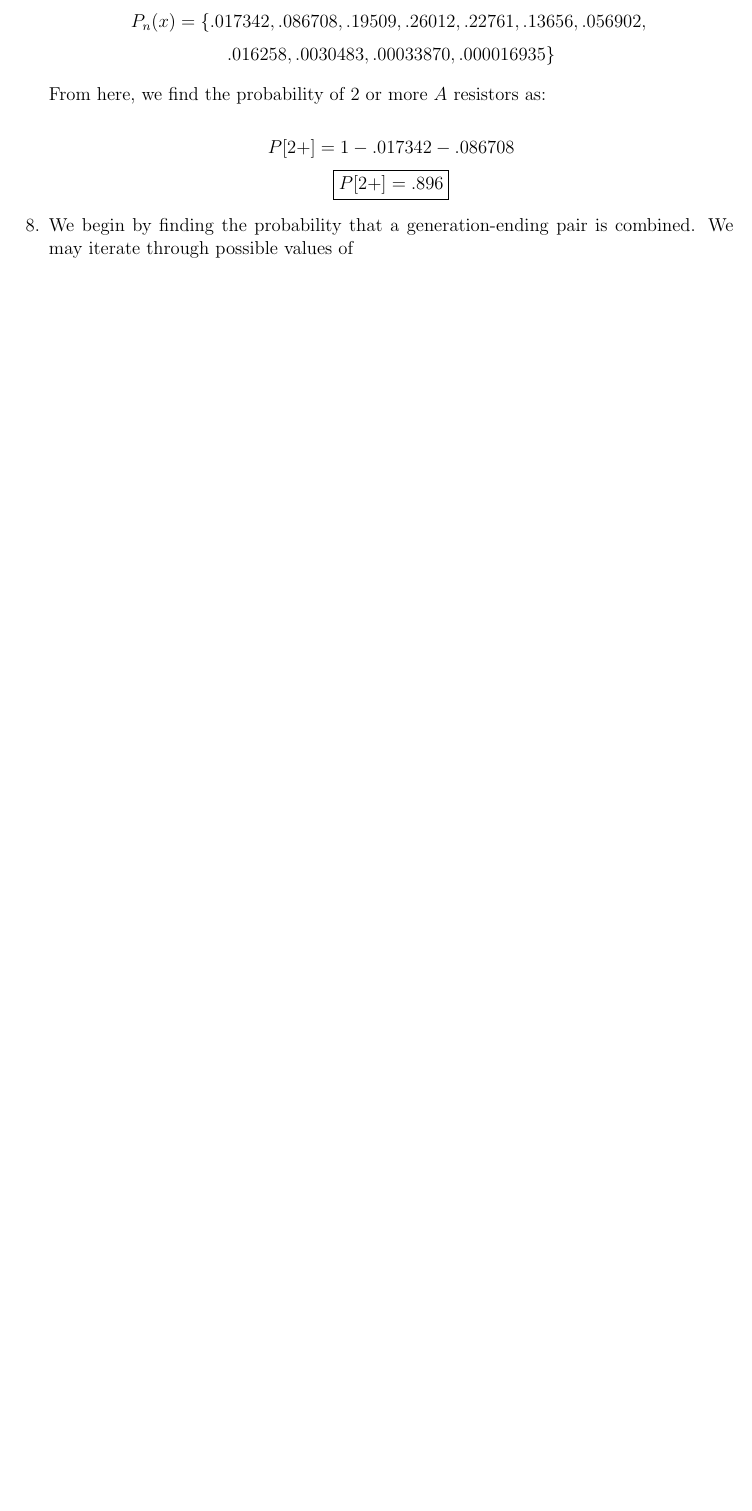
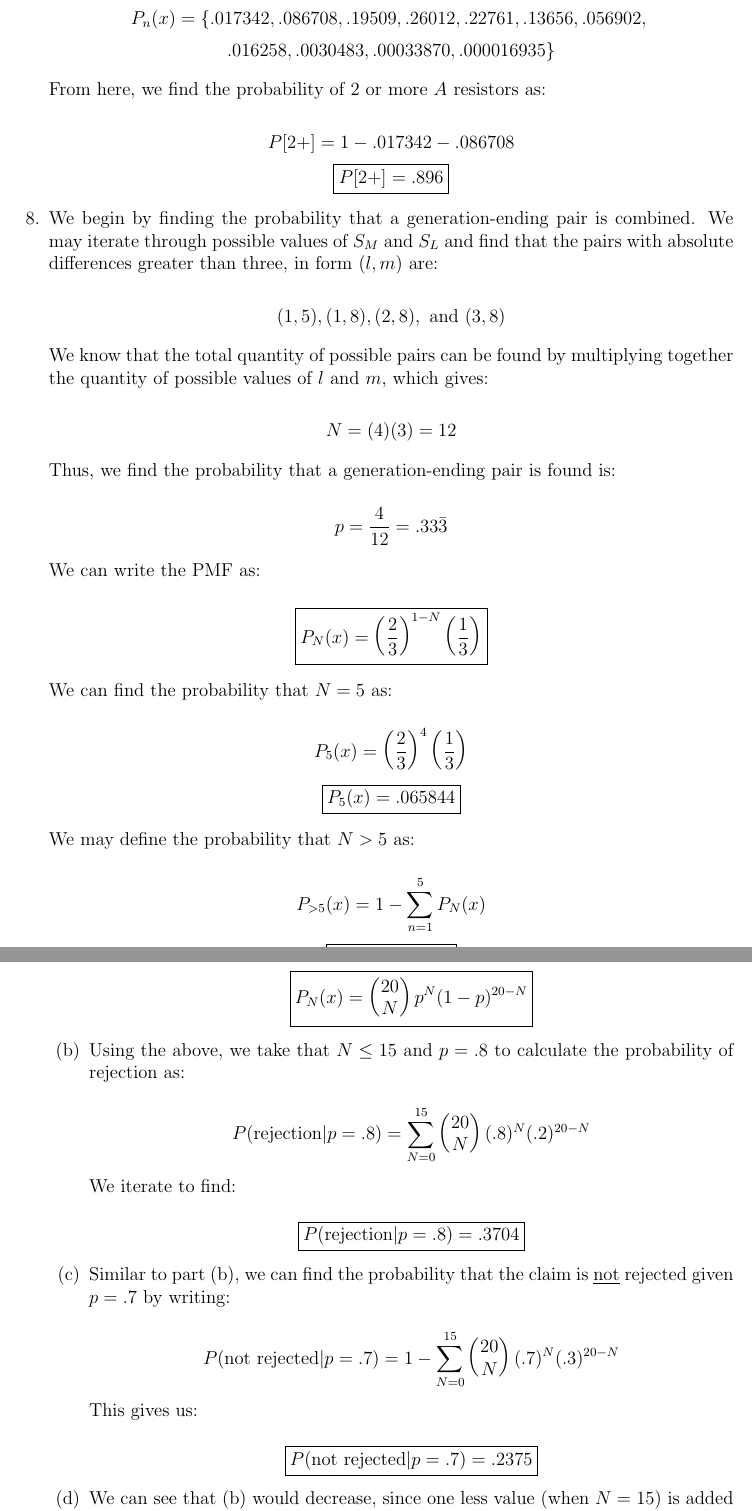
Before and after one commit to MDBrodskiy/Random_Phenomena, a LaTeX problem sheet (Homework/Homework3.tex): part of page 5 of 5 before the commit and two parts of pages 5 and 6 of 7 after it, the two joined at a grey line, cut so that both start at the same text, the shorter picture padded with empty space. Compiled offline with pdfLaTeX.

Commit message:
finished hw

```diff
--- a/Homework/Homework3.tex
+++ b/Homework/Homework3.tex
@@ -204,16 +204,54 @@
     $$P[2+]=1-.017342-.086708$$
     $$\boxed{P[2+]=.896}$$
 
-  \item We begin by finding the probability that a generation-ending pair is combined. We may iterate through possible values of
+  \item We begin by finding the probability that a generation-ending pair is combined. We may iterate through possible values of $S_M$ and $S_L$ and find that the pairs with absolute differences greater than three, in form $(l,m)$ are:
+
+    $$(1,5),(1,8),(2,8),\text{ and }(3,8)$$
+
+    We know that the total quantity of possible pairs can be found by multiplying together the quantity of possible values of $l$ and $m$, which gives:
+
+    $$N=(4)(3)=12$$
+
+    Thus, we find the probability that a generation-ending pair is found is:
+
+    $$p=\frac{4}{12}=.33\bar{3}$$
+
+    We can write the PMF as:
+
+    $$\boxed{P_N(x)=\left( \frac{2}{3} \right)^{1-N}\left( \frac{1}{3} \right)}$$
+
+    We can find the probability that $N=5$ as:
+
+    $$P_5(x)=\left( \frac{2}{3} \right)^4\left( \frac{1}{3} \right)$$
+    $$\boxed{P_5(x)=.065844}$$
+
+    We may define the probability that $N>5$ as:
+
+    $$P_{>5}(x)=1-\sum_{n=1}^{5} P_N(x)$$
+    $$\boxed{P_{>5}(x)=.1317}$$
 
   \item
 
     \begin{enumerate}
 
-      \item
+      \item We can define the PMF as:
 
-      \item
+        $$\boxed{P_N(x)=\left( \begin{matrix} 20\\ N\end{matrix} \right)p^N(1-p)^{20-N}}$$
 
-      \item
+      \item Using the above, we take that $N\leq 15$ and $p=.8$ to calculate the probability of rejection as:
 
-      \item
+        $$P(\text{rejection}|p=.8)=\sum_{N=0}^{15}\left( \begin{matrix} 20\\ N\end{matrix} \right)(.8)^N(.2)^{20-N}$$
+
+        We iterate to find:
+
+        $$\boxed{P(\text{rejection}|p=.8)=.3704}$$
+
+      \item Similar to part (b), we can find the probability that the claim is \underline{not} rejected given $p=.7$ by writing:
+
+        $$P(\text{not rejected}|p=.7)=1-\sum_{N=0}^{15}\left( \begin{matrix} 20\\ N\end{matrix} \right)(.7)^N(.3)^{20-N}$$
+
+        This gives us:
+
+        $$\boxed{P(\text{not rejected}|p=.7)=.2375}$$
+
+      \item We can see that (b) would decrease, since one less value (when $N=15$) is added to the probability, while the probability for (c) would increase, since this value is no longer subtracted. Thus, we find:
```
Also changed, not shown: Homework/Homework3.pdf, Homework/Homework3.tex (35 more changed lines).
